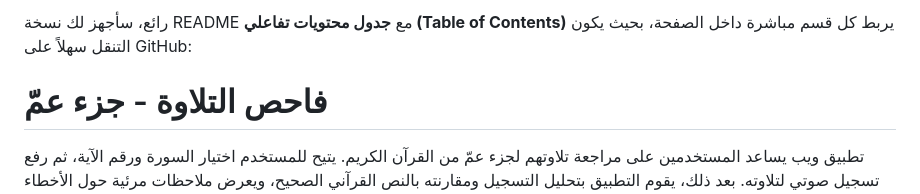
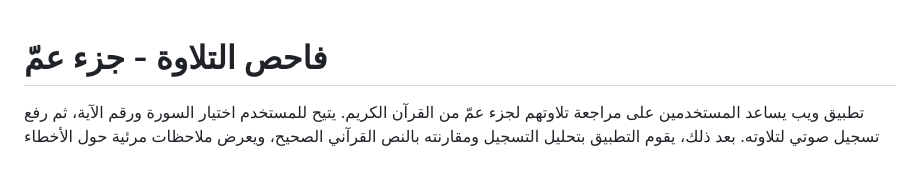
Before and after one commit to engsaleh/check-telawa, a Markdown page: readme.md, the part around the change. GitHub-like rendering; blank space fills up the shorter version.

```diff
--- a/readme.md
+++ b/readme.md
@@ -1,4 +1,3 @@
-رائع، سأجهز لك نسخة README مع **جدول محتويات تفاعلي (Table of Contents)** يربط كل قسم مباشرة داخل الصفحة، بحيث يكون التنقل سهلاً على GitHub:
 # فاحص التلاوة - جزء عمّ
 
 تطبيق ويب يساعد المستخدمين على مراجعة تلاوتهم لجزء عمّ من القرآن الكريم. يتيح للمستخدم اختيار السورة ورقم الآية، ثم رفع تسجيل صوتي لتلاوته. بعد ذلك، يقوم التطبيق بتحليل التسجيل ومقارنته بالنص القرآني الصحيح، ويعرض ملاحظات مرئية حول الأخطاء المحتملة ونسبة دقة التلاوة.
```
